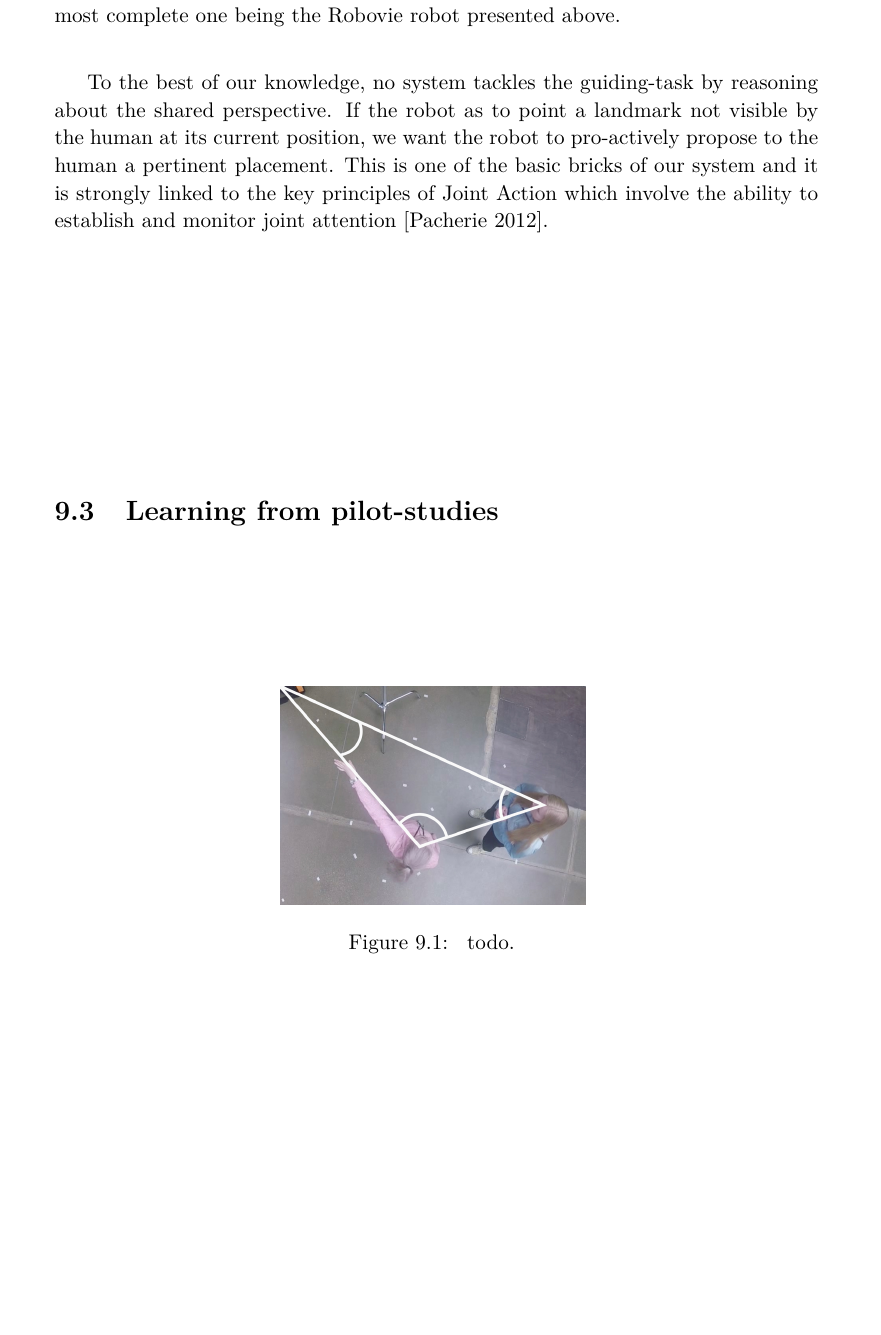
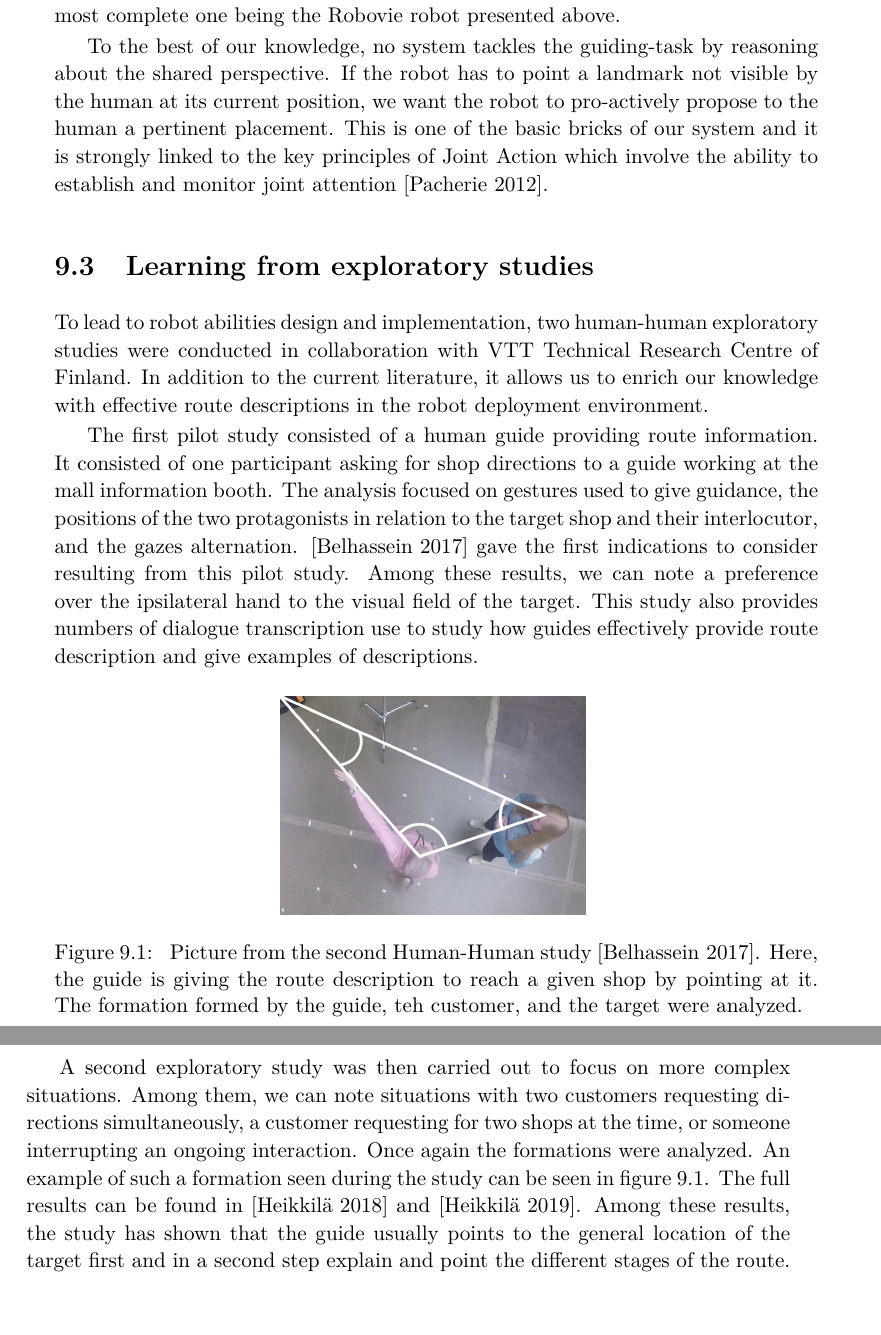
Before and after one commit to sarthou/thesis, a LaTeX thesis (These.tex, which reads Chapter8.tex): part of page 133 of 189 before the commit and two parts of pages 133 and 134 of 189 after it, the two joined at a grey line, cut so that both start at the same text, the shorter picture padded with empty space. Compiled offline with pdfLaTeX.

Commit message:
chapter 8 exploratory study

```diff
--- a/Chapter8.tex
+++ b/Chapter8.tex
@@ -27,15 +27,21 @@ A number of contributions have proposed robot guides, from the first museum guid
 
-Where previous contributions were mostly focused on navigation, others have investigate the direction-giving task, meaning the fact to not accompagny the customer but to describe the route to the goal. For example, \cite{cassell_2007_trading} describes an embodied conversational agent giving route directions using deictic gestures. Within the Robovie project, the ATR-IRC laboratories have developed a robot providing route description through the use of utterances and gestures, and have highlighted the importance of their timing~\cite{okuno_2009_providing}. Kanda et al. in \cite{kanda_2009_affective} and \cite{kanda_2010_communication} have divised the direction giving into two steps. First the robot point toward the direction to take, then it explain the full route. In addition, the robot can give recommendations for restaurants and shops. Finally, \cite{satake_2015_should} showed a complete architecture of an information-providing robot able to move around a square in a mall. It embedded a map, an ontology, a speech recognition system, a dialog manager, a localization module, and a people tracker. As in their previous works, the robot verbalized utterances and used deictic gestures to give route directions. Numerous other contributions can be found but, only a few of them propose full architectures for an autonomous direction-providing robot, the most complete one being the Robovie robot presented above.
+Where previous contributions were mostly focused on navigation, others have investigated the direction-giving task, meaning the fact to not accompany the customer but to describe the route to the goal. For example, \cite{cassell_2007_trading} describes an embodied conversational agent giving route directions using deictic gestures. Within the Robovie project, the ATR-IRC laboratories have developed a robot providing route description through the use of utterances and gestures, and have highlighted the importance of their timing~\cite{okuno_2009_providing}. Kanda et al. in \cite{kanda_2009_affective} and \cite{kanda_2010_communication} have divided the direction giving into two steps. First the robot point toward the direction to take, then it explains the full route. In addition, the robot can give recommendations for restaurants and shops. Finally, \cite{satake_2015_should} showed a complete architecture of an information-providing robot able to move around a square in a mall. It embedded a map, an ontology, a speech recognition system, a dialog manager, a localization module, and a people tracker. As in their previous works, the robot verbalized utterances and used deictic gestures to give route directions. Numerous other contributions can be found but, only a few of them propose full architectures for an autonomous direction-providing robot, the most complete one being the Robovie robot presented above.
 
-To the best of our knowledge, no system tackles the guiding-task by reasoning about the shared perspective. If the robot as to point a landmark not visible by the human at its current position, we want the robot to pro-actively propose to the human a pertinent placement. This is one of the basic bricks of our system and it is strongly linked to the key principles of Joint Action which involve the ability to establish and monitor joint attention~\cite{pacherie_2012_phenomenology}.
+To the best of our knowledge, no system tackles the guiding-task by reasoning about the shared perspective. If the robot has to point a landmark not visible by the human at its current position, we want the robot to pro-actively propose to the human a pertinent placement. This is one of the basic bricks of our system and it is strongly linked to the key principles of Joint Action which involve the ability to establish and monitor joint attention~\cite{pacherie_2012_phenomenology}.
 
-\section{Learning from pilot-studies}
+\section{Learning from exploratory studies}
+
+To lead to robot abilities design and implementation, two human-human exploratory studies were conducted in collaboration with VTT Technical Research Centre of Finland. In addition to the current literature, it allows us to enrich our knowledge with effective route descriptions in the robot deployment environment.
+
+The first pilot study consisted of a human guide providing route information. It consisted of one participant asking for shop directions to a guide working at the mall information booth. The analysis focused on gestures used to give guidance, the positions of the two protagonists in relation to the target shop and their interlocutor, and the gazes alternation. \cite{belhassein_2017_human} gave the first indications to consider resulting from this pilot study. Among these results, we can note a preference over the ipsilateral hand to the visual field of the target. This study also provides numbers of dialogue transcription use to study how guides effectively provide route description and give examples of descriptions.
 
 \begin{figure}[ht!]
 \centering
 \includegraphics[scale=0.35]{figures/chapter8/human_guide.png}
-\caption{\label{fig:chap8_human_guide} todo. }
+\caption{\label{fig:chap8_human_guide} Picture from the second Human-Human study \cite{belhassein_2017_human}. Here, the guide is giving the route description to reach a given shop by pointing at it. The formation formed by the guide, teh customer, and the target were analyzed. }
 \end{figure}
+
+A second exploratory study was then carried out to focus on more complex situations. Among them, we can note situations with two customers requesting directions simultaneously, a customer requesting for two shops at the time, or someone interrupting an ongoing interaction. Once again the formations were analyzed. An example of such a formation seen during the study can be seen in figure~\ref{fig:chap8_human_guide}. The full results can be found in~\cite{Heikkilae_2018_where} and~\cite{heikkilae_2019_should}. Among these results, the study has shown that the guide usually points to the general location of the target first and in a second step explain and point the different stages of the route.
 
 \section{The deliberative architecture}
 
```
Also changed, not shown: These-refs.bib (+17 -0 lines), Chapter8.tex (2 more changed lines).
